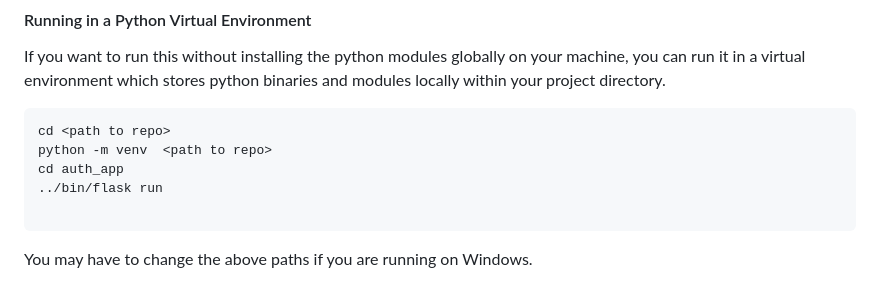
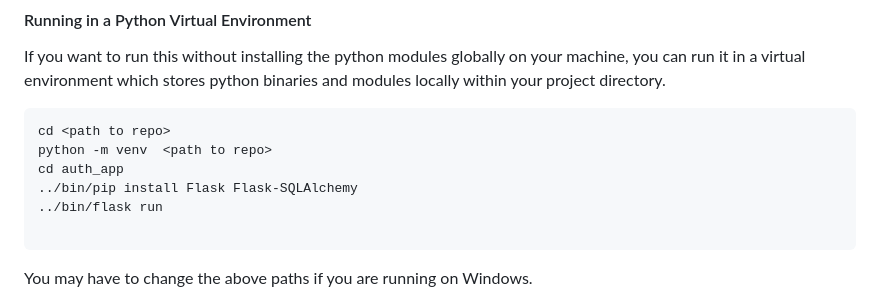
Before and after one commit to fr-dam/work-experience, a Markdown page: README.md, the part around the change. Drawn GitHub-style.

Commit message:
pip install

````diff
--- a/README.md
+++ b/README.md
@@ -173,6 +173,7 @@ which stores python binaries and modules locally within your project directory.
 cd <path to repo>
 python -m venv  <path to repo>
 cd auth_app
+../bin/pip install Flask Flask-SQLAlchemy
 ../bin/flask run
 
 ```
````
